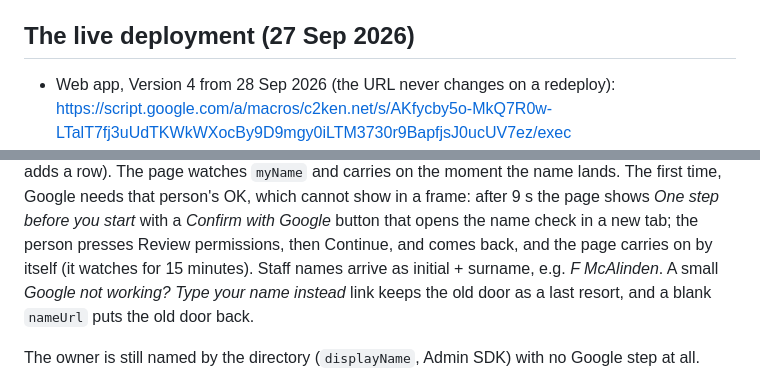
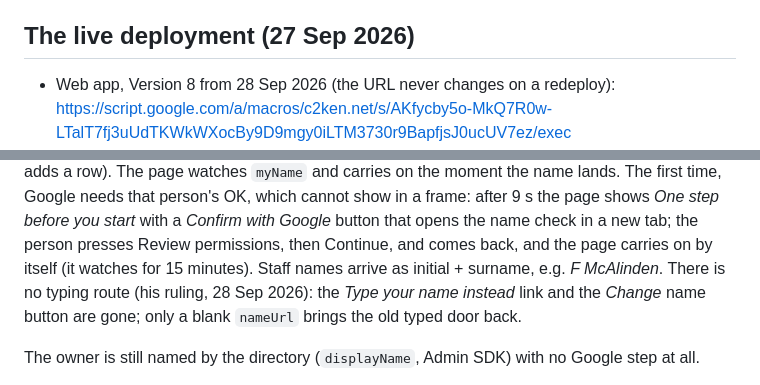
Before and after one commit to dgaj-g/days-in-lieu-prototype, a Markdown page: build/README.md, 2 parts joined by grey strips. GitHub-like rendering.

Commit message:
README: no typed-name routes; live Version 8
Co-Authored-By: Claude Opus 5.5 <noreply@anthropic.com>

```diff
--- a/build/README.md
+++ b/build/README.md
@@ -74,7 +74,7 @@ Deploy ▸ Manage deployments ▸ edit ▸ Version: New ▸ Deploy. The URL does
 
 ## The live deployment (27 Sep 2026)
 
-- Web app, Version 4 from 28 Sep 2026 (the URL never changes on a redeploy):
+- Web app, Version 8 from 28 Sep 2026 (the URL never changes on a redeploy):
   https://script.google.com/a/macros/c2ken.net/s/AKfycby5o-MkQ7R0w-LTalT7fj3uUdTKWkWXocBy9D9mgy0iLTM3730r9BapfjsJ0ucUV7ez/exec
 - The Sheet (dgartland021's C2k Drive; the script is bound to it):
   https://docs.google.com/spreadsheets/d/1mlAvXuCuH5tkB4udW1HSDN2f7neqlXHXjaWdcDxfOFA/edit
@@ -120,8 +120,8 @@ only (never overwrites, never adds a row). The page watches `myName` and carries
 The first time, Google needs that person's OK, which cannot show in a frame: after 9 s the page shows *One
 step before you start* with a *Confirm with Google* button that opens the name check in a new tab; the person
 presses Review permissions, then Continue, and comes back, and the page carries on by itself (it watches for 15 minutes). Staff names
-arrive as initial + surname, e.g. *F McAlinden*. A small *Google not working? Type your name instead* link keeps
-the old door as a last resort, and a blank `nameUrl` puts the old door back.
+arrive as initial + surname, e.g. *F McAlinden*. There is no typing route (his ruling, 28 Sep 2026): the
+*Type your name instead* link and the *Change* name button are gone; only a blank `nameUrl` brings the old typed door back.
 
 The owner is still named by the directory (`displayName`, Admin SDK) with no Google step at all.
 
```
